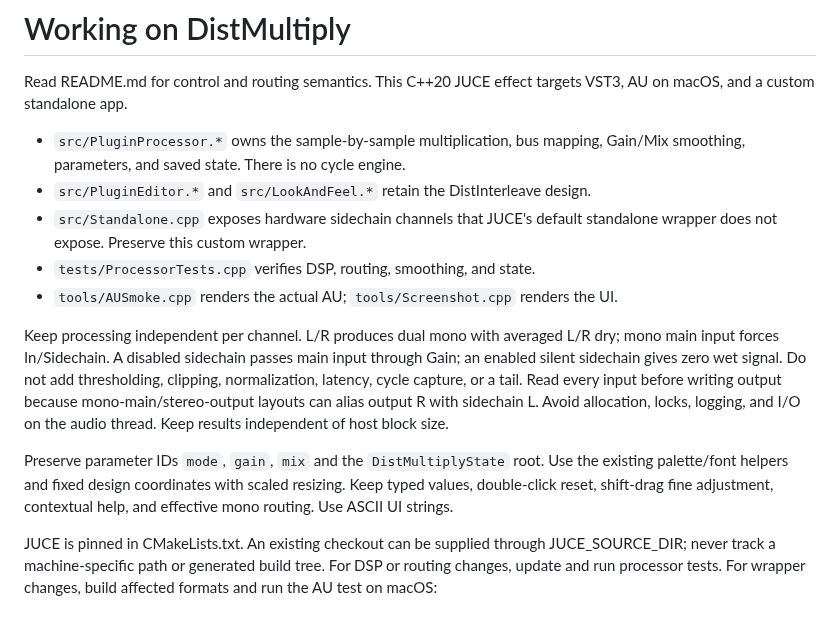
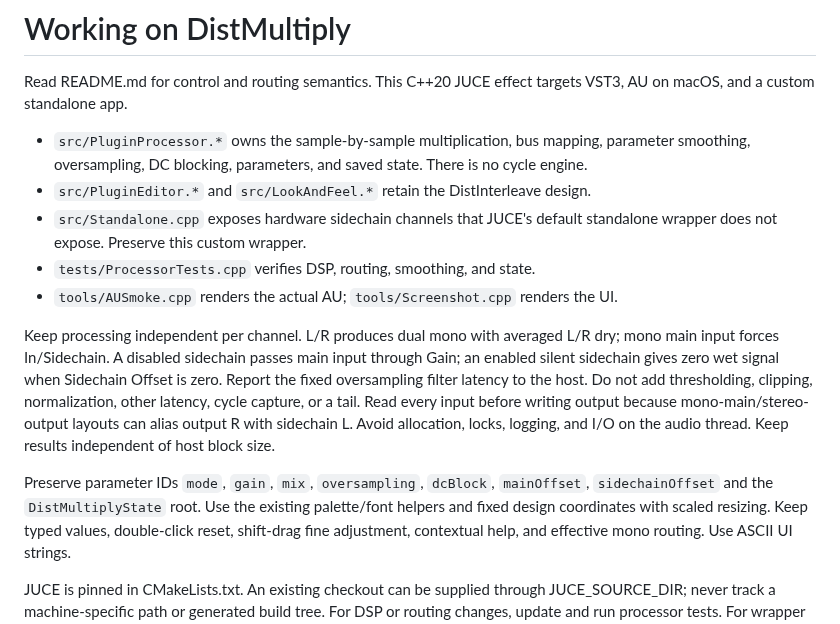
Before and after one commit to silvansky/DistMultiply, a Markdown page: AGENTS.md, the part around the change. GitHub-like rendering.

```diff
--- a/AGENTS.md
+++ b/AGENTS.md
@@ -4,7 +4,8 @@ Read README.md for control and routing semantics. This C++20 JUCE effect targets
 VST3, AU on macOS, and a custom standalone app.
 
 - `src/PluginProcessor.*` owns the sample-by-sample multiplication, bus mapping,
-  Gain/Mix smoothing, parameters, and saved state. There is no cycle engine.
+  parameter smoothing, oversampling, DC blocking, parameters, and saved state.
+  There is no cycle engine.
 - `src/PluginEditor.*` and `src/LookAndFeel.*` retain the DistInterleave design.
 - `src/Standalone.cpp` exposes hardware sidechain channels that JUCE's default
   standalone wrapper does not expose. Preserve this custom wrapper.
@@ -13,13 +14,16 @@ VST3, AU on macOS, and a custom standalone app.
 
 Keep processing independent per channel. L/R produces dual mono with averaged
 L/R dry; mono main input forces In/Sidechain. A disabled sidechain passes main
-input through Gain; an enabled silent sidechain gives zero wet signal. Do not
-add thresholding, clipping, normalization, latency, cycle capture, or a tail.
+input through Gain; an enabled silent sidechain gives zero wet signal when
+Sidechain Offset is zero. Report the fixed oversampling filter latency to the
+host. Do not add thresholding, clipping, normalization, other latency, cycle
+capture, or a tail.
 Read every input before writing output because mono-main/stereo-output layouts
 can alias output R with sidechain L. Avoid allocation, locks, logging, and I/O
 on the audio thread. Keep results independent of host block size.
 
-Preserve parameter IDs `mode`, `gain`, `mix` and the `DistMultiplyState` root.
+Preserve parameter IDs `mode`, `gain`, `mix`, `oversampling`, `dcBlock`,
+`mainOffset`, `sidechainOffset` and the `DistMultiplyState` root.
 Use the existing palette/font helpers and fixed design coordinates with scaled
 resizing. Keep typed values, double-click reset, shift-drag fine adjustment,
 contextual help, and effective mono routing. Use ASCII UI strings.
```
Also changed, not shown: README.md (+32 -13 lines), docs/preview-mono.png, docs/preview.png, 7 other files.
